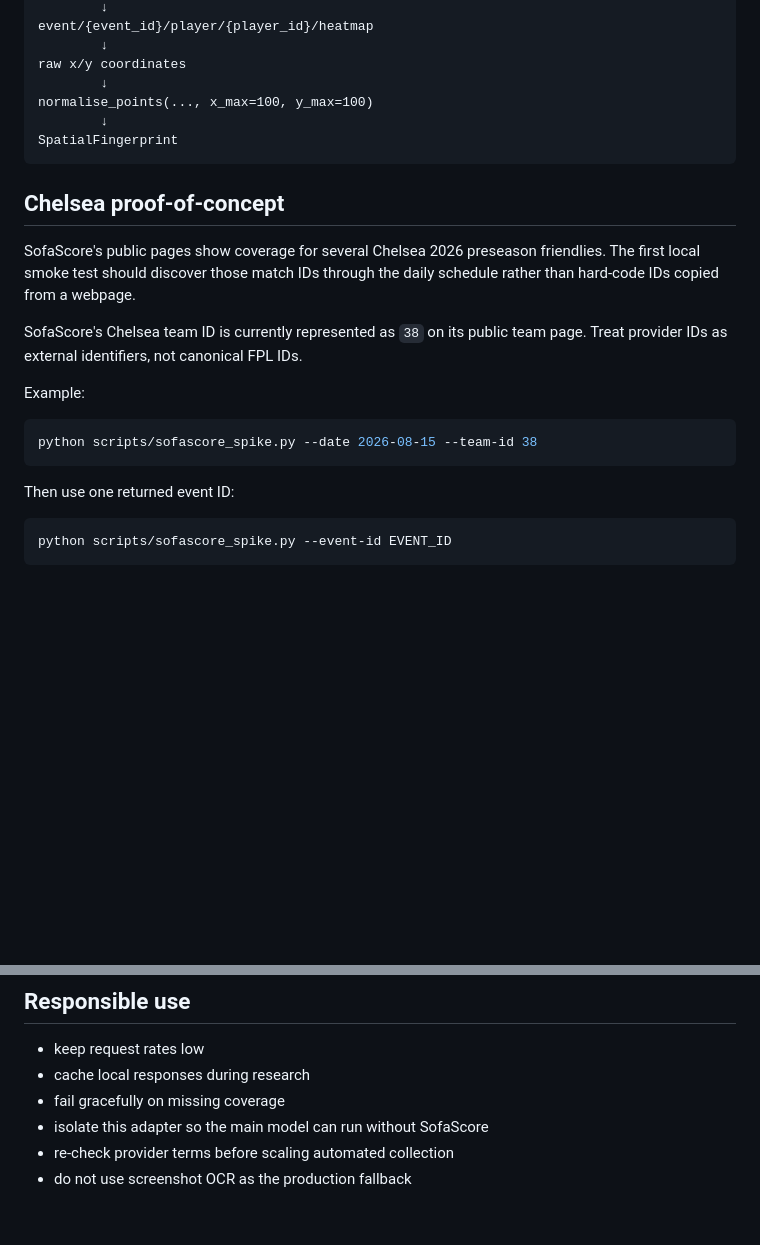
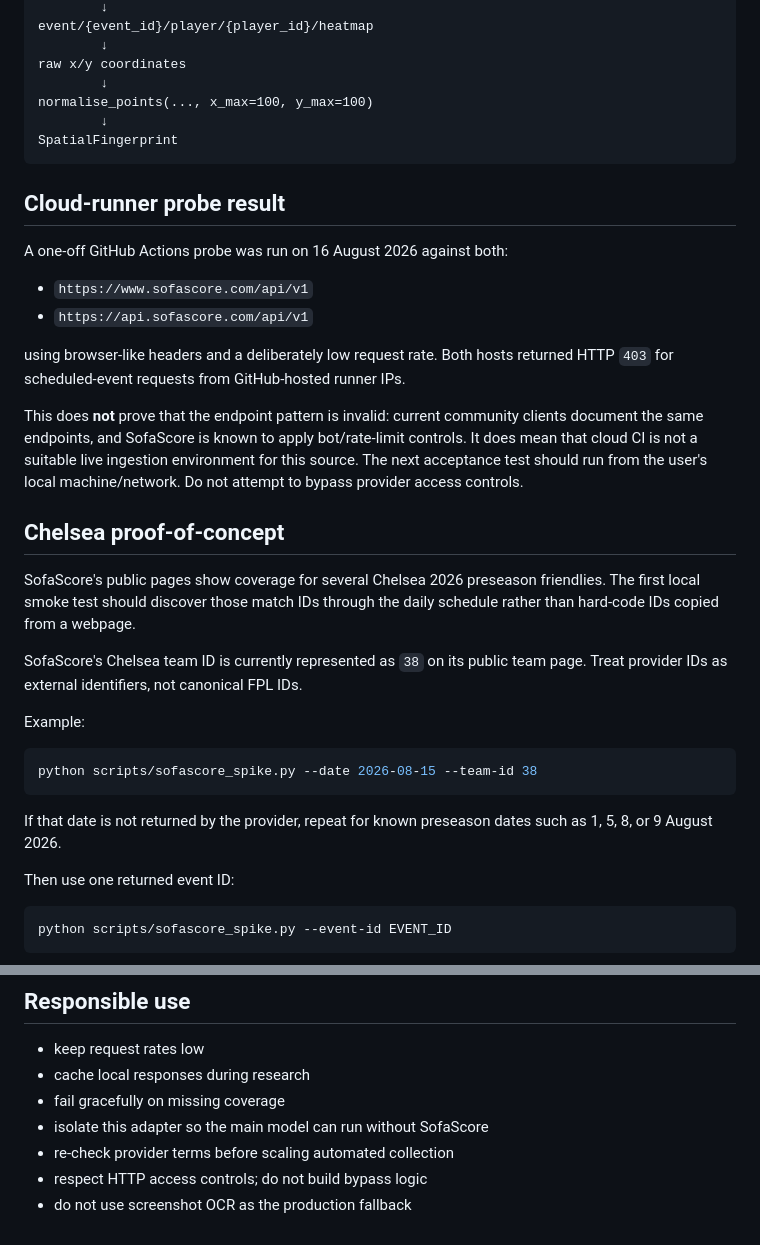
Before and after one commit to hafizna/fpl_model, a Markdown page: docs/PRESEASON_SPATIAL_SPIKE.md, 2 parts joined by grey strips. GitHub-like rendering; blank space fills up the shorter version.

Commit message:
docs: record cloud-runner 403 result and local acceptance path

````diff
--- a/docs/PRESEASON_SPATIAL_SPIKE.md
+++ b/docs/PRESEASON_SPATIAL_SPIKE.md
@@ -43,6 +43,17 @@ normalise_points(..., x_max=100, y_max=100)
 SpatialFingerprint
 ```
 
+## Cloud-runner probe result
+
+A one-off GitHub Actions probe was run on 16 August 2026 against both:
+
+- `https://www.sofascore.com/api/v1`
+- `https://api.sofascore.com/api/v1`
+
+using browser-like headers and a deliberately low request rate. Both hosts returned HTTP `403` for scheduled-event requests from GitHub-hosted runner IPs.
+
+This does **not** prove that the endpoint pattern is invalid: current community clients document the same endpoints, and SofaScore is known to apply bot/rate-limit controls. It does mean that cloud CI is not a suitable live ingestion environment for this source. The next acceptance test should run from the user's local machine/network. Do not attempt to bypass provider access controls.
+
 ## Chelsea proof-of-concept
 
 SofaScore's public pages show coverage for several Chelsea 2026 preseason friendlies. The first local smoke test should discover those match IDs through the daily schedule rather than hard-code IDs copied from a webpage.
@@ -54,6 +65,8 @@ Example:
 ```bash
 python scripts/sofascore_spike.py --date 2026-08-15 --team-id 38
 ```
+
+If that date is not returned by the provider, repeat for known preseason dates such as 1, 5, 8, or 9 August 2026.
 
 Then use one returned event ID:
 
@@ -96,4 +109,5 @@ A high Role Attack Index does not automatically mean `xPts * 1.20`. Spatial feat
 - fail gracefully on missing coverage
 - isolate this adapter so the main model can run without SofaScore
 - re-check provider terms before scaling automated collection
+- respect HTTP access controls; do not build bypass logic
 - do not use screenshot OCR as the production fallback
````
